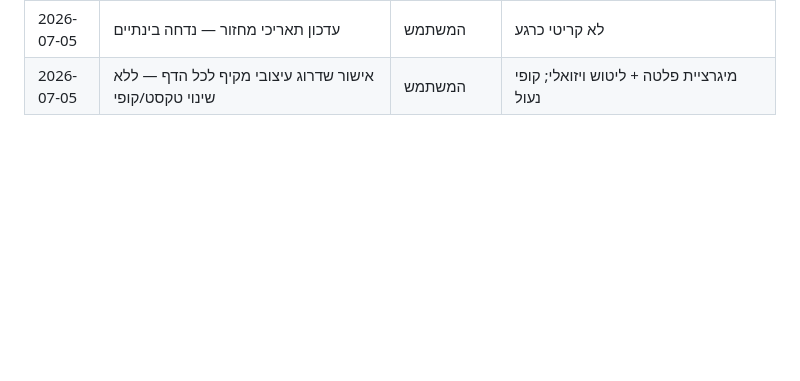
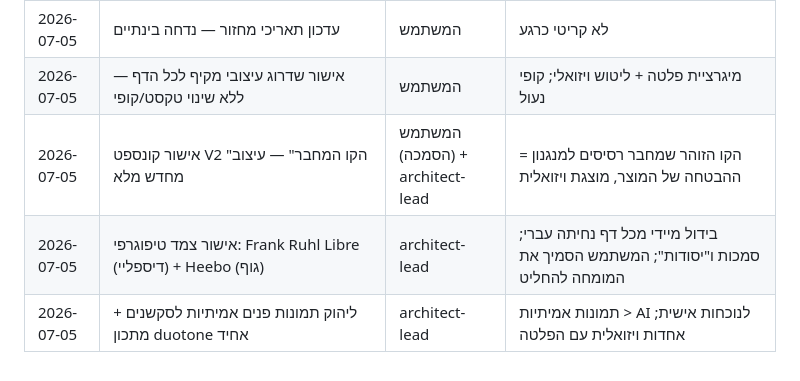
Before and after one commit to uriel-sol/-landing-page, a Markdown page: docs/decision-log.md, the part around the change. Rendered like a GitHub page; blank space fills up the shorter version.

Commit message:
Add approved redesign concept v2 (The Connecting Line) and decisions
Co-Authored-By: Claude Fable 5 <noreply@anthropic.com>
Claude-Session: https://claude.ai/code/session_01DQkXRqG2N4wikXuSwTTre8

```diff
--- a/docs/decision-log.md
+++ b/docs/decision-log.md
@@ -51,3 +51,6 @@
 | 2026-07-05 | אורך התוכנית: 14 שבועות (תוקן ב-privacy-policy וב-CLAUDE.md) | המשתמש | הכרעה בסתירת 13/14 שנמצאה בסקירה |
 | 2026-07-05 | עדכון תאריכי מחזור — נדחה בינתיים | המשתמש | לא קריטי כרגע |
 | 2026-07-05 | אישור שדרוג עיצובי מקיף לכל הדף — ללא שינוי טקסט/קופי | המשתמש | מיגרציית פלטה + ליטוש ויזואלי; קופי נעול |
+| 2026-07-05 | אישור קונספט V2 "הקו המחבר" — עיצוב מחדש מלא | המשתמש (הסמכה) + architect-lead | הקו הזוהר שמחבר רסיסים למנגנון = ההבטחה של המוצר, מוצגת ויזואלית |
+| 2026-07-05 | אישור צמד טיפוגרפי: Frank Ruhl Libre (דיספליי) + Heebo (גוף) | architect-lead | בידול מיידי מכל דף נחיתה עברי; סמכות ו"יסודות"; המשתמש הסמיך את המומחה להחליט |
+| 2026-07-05 | ליהוק תמונות פנים אמיתיות לסקשנים + מתכון duotone אחיד | architect-lead | תמונות אמיתיות > AI לנוכחות אישית; אחדות ויזואלית עם הפלטה |
```
Also changed, not shown: docs/redesign-concept-v2.md (added, +57 -0 lines).
